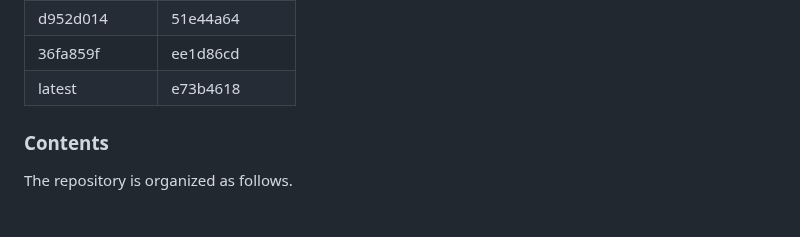
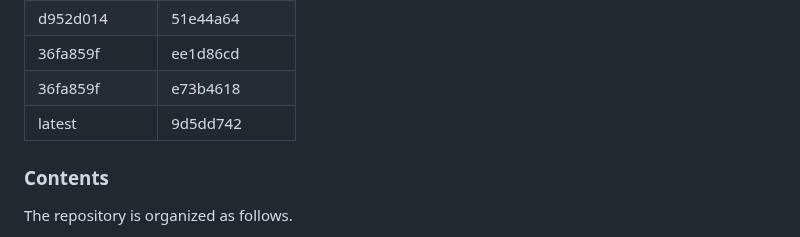
Before and after one commit to srsran/srsRAN_matlab, a Markdown page: README.md, the part around the change. Drawn GitHub-style.

Commit message:
README Update compatibility table

```diff
--- a/README.md
+++ b/README.md
@@ -50,7 +50,8 @@ The development of *srsRAN-matlab* closely follows all new features of the srsRA
 |     a3bd2f8a    |     4ac5300d   |
 |     d952d014    |     51e44a64   |
 |     36fa859f    |     ee1d86cd   |
-|     latest      |     e73b4618   |
+|     36fa859f    |     e73b4618   |
+|     latest      |     9d5dd742   |
 
 ### Contents
 
```
